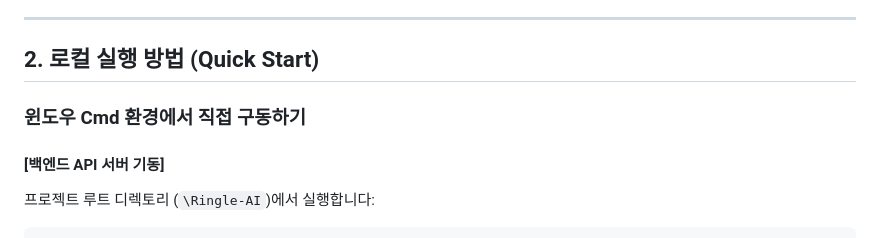
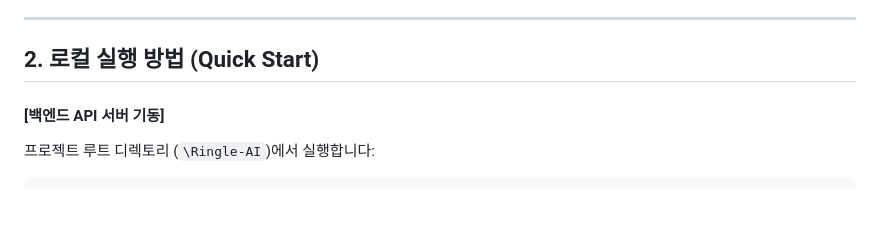
Before and after one commit to SEJUN94/AI-Tutor, a Markdown page: README.md, the part around the change. Rendered like a GitHub page; blank space fills up the shorter version.

Commit message:
docs: README.md 수정

```diff
--- a/README.md
+++ b/README.md
@@ -32,8 +32,6 @@
 ---
 
 ## 2. 로컬 실행 방법 (Quick Start)
-
-### 윈도우 Cmd 환경에서 직접 구동하기
 
 #### [백엔드 API 서버 기동]
 프로젝트 루트 디렉토리 (`\Ringle-AI`)에서 실행합니다:
```
